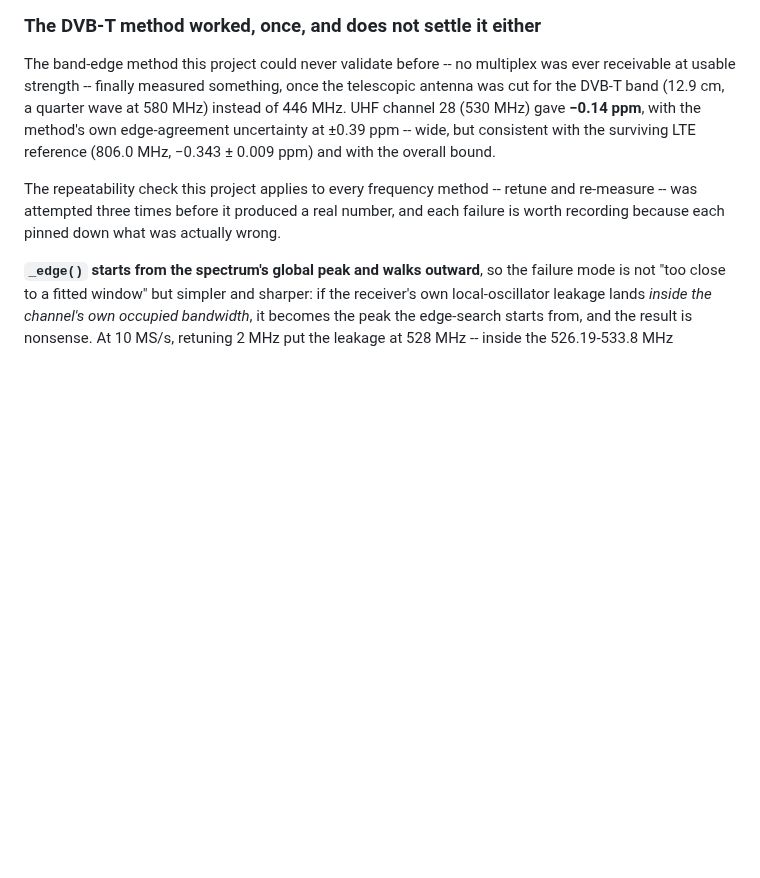
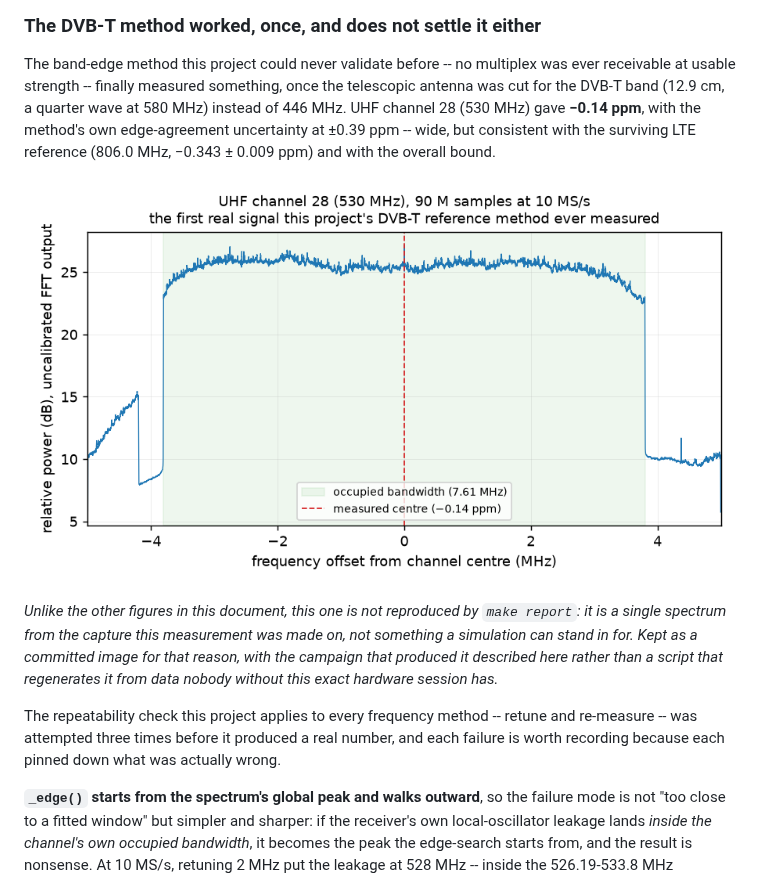
Before and after one commit to alesan121/esm446, a Markdown page: docs/04_link_budget.md, the part around the change. Drawn GitHub-style; pictures changed too: docs/figures/08_dvbt_channel28_spectrum.png (added); blank space fills up the shorter version.

Commit message:
docs(link-budget): add the DVB-T channel 28 spectrum this session measured (#69)
* docs(link-budget): add the DVB-T channel 28 spectrum this session measured

A real spectrum, not a synthetic one: the flat OFDM block and its two
edges land exactly on the shaded 7.61 MHz occupied bandwidth this
document already quotes, which is the visual version of the same
width guard that makes measure_centre() work. Marked explicitly as
not regenerated by make report, unlike every other figure in this
project -- it depends on a specific capture session's hardware data
that nobody else has, and pretending otherwise would be exactly the
kind of unreproducible claim this project exists to avoid making.

* docs(fig): the y-axis was not dBFS and should not claim to be

'dBFS' is reserved elsewhere in this project for the channeliser's
own unity-DC-gain-normalised bins (channelizer.py). average_spectrum()
applies no such normalisation -- this is the raw windowed FFT power,
relative and uncalibrated. Correct for reading the edges and the
shape, which is all the figure claims; the axis label now says so
rather than borrowing a more precise-sounding term it had not earned.

```diff
--- a/docs/04_link_budget.md
+++ b/docs/04_link_budget.md
@@ -307,6 +307,15 @@ cut for the DVB-T band (12.9 cm, a quarter wave at 580 MHz) instead of 446 MHz.
 wide, but consistent with the surviving LTE reference (806.0 MHz, −0.343 ± 0.009 ppm) and with
 the overall bound.
 
+![The DVB-T block on channel 28, flat top and sharp edges landing exactly on the shaded
+occupied bandwidth](figures/08_dvbt_channel28_spectrum.png)
+
+*Unlike the other figures in this document, this one is not reproduced by `make report`: it
+is a single spectrum from the capture this measurement was made on, not something a
+simulation can stand in for. Kept as a committed image for that reason, with the campaign
+that produced it described here rather than a script that regenerates it from data nobody
+without this exact hardware session has.*
+
 The repeatability check this project applies to every frequency method -- retune and
 re-measure -- was attempted three times before it produced a real number, and each failure is
 worth recording because each pinned down what was actually wrong.
```
